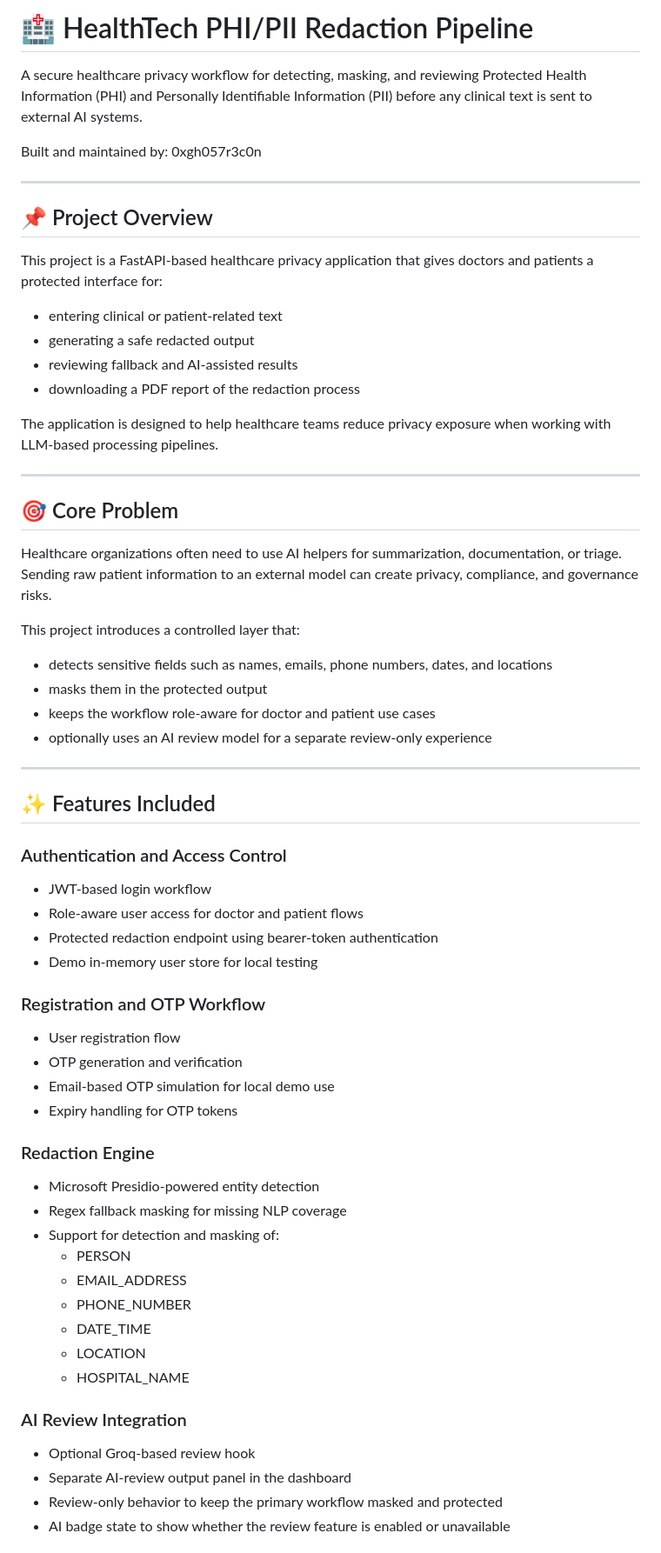
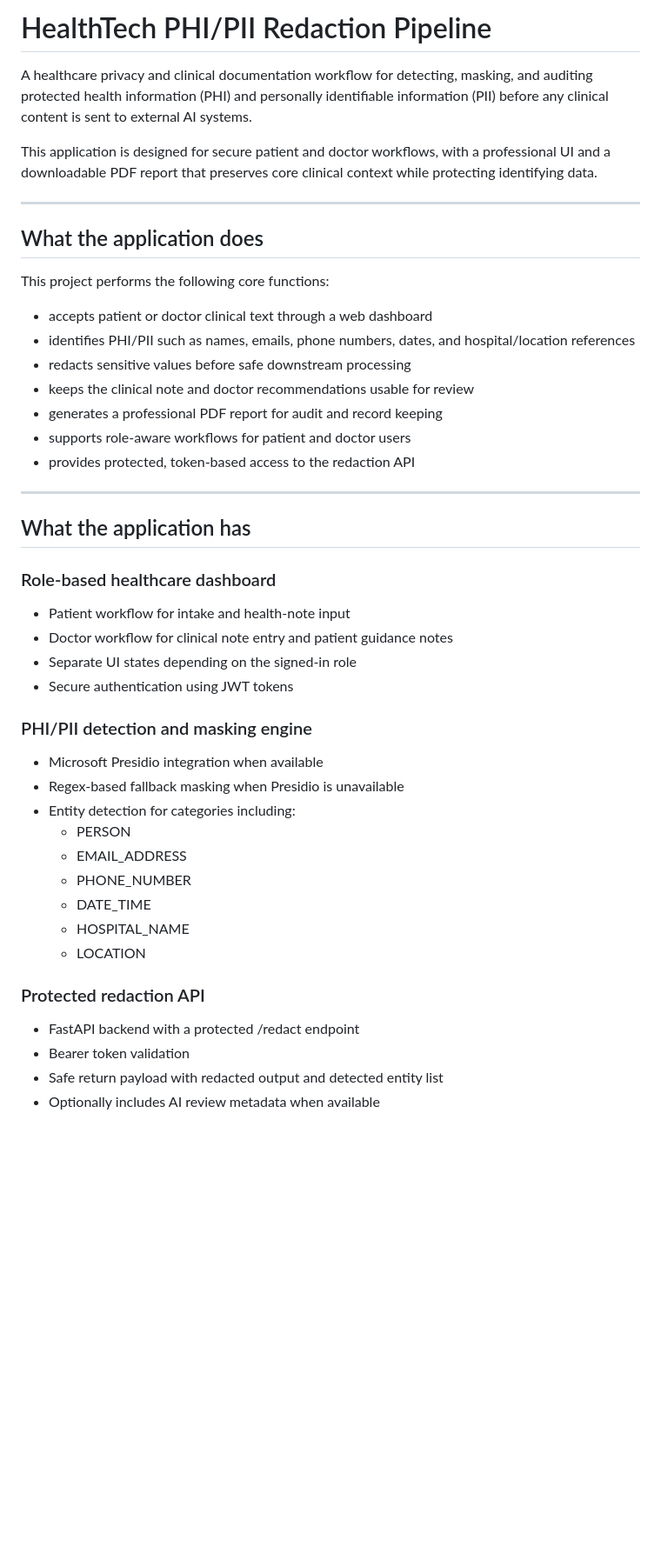
Before and after one commit to 0xgh057r3c0n/HealthTech---Automated-PHI-PII-Redaction-Pipeline-for-LLMs, a Markdown page: README.md, the part around one of its changes. Shown at 87% size. Rendered like a GitHub page; blank space fills up the shorter version.

```diff
--- a/README.md
+++ b/README.md
@@ -1,65 +1,47 @@
-# 🏥 HealthTech PHI/PII Redaction Pipeline
+# HealthTech PHI/PII Redaction Pipeline
 
-A secure healthcare privacy workflow for detecting, masking, and reviewing Protected Health Information (PHI) and Personally Identifiable Information (PII) before any clinical text is sent to external AI systems.
+A healthcare privacy and clinical documentation workflow for detecting, masking, and auditing protected health information (PHI) and personally identifiable information (PII) before any clinical content is sent to external AI systems.
 
-Built and maintained by: 0xgh057r3c0n
+This application is designed for secure patient and doctor workflows, with a professional UI and a downloadable PDF report that preserves core clinical context while protecting identifying data.
 
 ---
 
-## 📌 Project Overview
+## What the application does
 
-This project is a FastAPI-based healthcare privacy application that gives doctors and patients a protected interface for:
+This project performs the following core functions:
 
-- entering clinical or patient-related text
-- generating a safe redacted output
-- reviewing fallback and AI-assisted results
-- downloading a PDF report of the redaction process
-
-The application is designed to help healthcare teams reduce privacy exposure when working with LLM-based processing pipelines.
+- accepts patient or doctor clinical text through a web dashboard
+- identifies PHI/PII such as names, emails, phone numbers, dates, and hospital/location references
+- redacts sensitive values before safe downstream processing
+- keeps the clinical note and doctor recommendations usable for review
+- generates a professional PDF report for audit and record keeping
+- supports role-aware workflows for patient and doctor users
+- provides protected, token-based access to the redaction API
 
 ---
 
-## 🎯 Core Problem
+## What the application has
 
-Healthcare organizations often need to use AI helpers for summarization, documentation, or triage. Sending raw patient information to an external model can create privacy, compliance, and governance risks.
+### Role-based healthcare dashboard
+- Patient workflow for intake and health-note input
+- Doctor workflow for clinical note entry and patient guidance notes
+- Separate UI states depending on the signed-in role
+- Secure authentication using JWT tokens
 
-This project introduces a controlled layer that:
-
-- detects sensitive fields such as names, emails, phone numbers, dates, and locations
-- masks them in the protected output
-- keeps the workflow role-aware for doctor and patient use cases
-- optionally uses an AI review model for a separate review-only experience
-
----
-
-## ✨ Features Included
-
-### Authentication and Access Control
-- JWT-based login workflow
-- Role-aware user access for doctor and patient flows
-- Protected redaction endpoint using bearer-token authentication
-- Demo in-memory user store for local testing
-
-### Registration and OTP Workflow
-- User registration flow
-- OTP generation and verification
-- Email-based OTP simulation for local demo use
-- Expiry handling for OTP tokens
-
-### Redaction Engine
-- Microsoft Presidio-powered entity detection
-- Regex fallback masking for missing NLP coverage
-- Support for detection and masking of:
+### PHI/PII detection and masking engine
+- Microsoft Presidio integration when available
+- Regex-based fallback masking when Presidio is unavailable
+- Entity detection for categories including:
   - PERSON
   - EMAIL_ADDRESS
   - PHONE_NUMBER
   - DATE_TIME
+  - HOSPITAL_NAME
   - LOCATION
-  - HOSPITAL_NAME
 
-### AI Review Integration
-- Optional Groq-based review hook
-- Separate AI-review output panel in the dashboard
-- Review-only behavior to keep the primary workflow masked and protected
-- AI badge state to show whether the review feature is enabled or unavailable
+### Protected redaction API
+- FastAPI backend with a protected /redact endpoint
+- Bearer token validation
+- Safe return payload with redacted output and detected entity list
+- Optionally includes AI review metadata when available
 
```
Also changed, not shown: other parts of README.md (+126 -87 lines).
